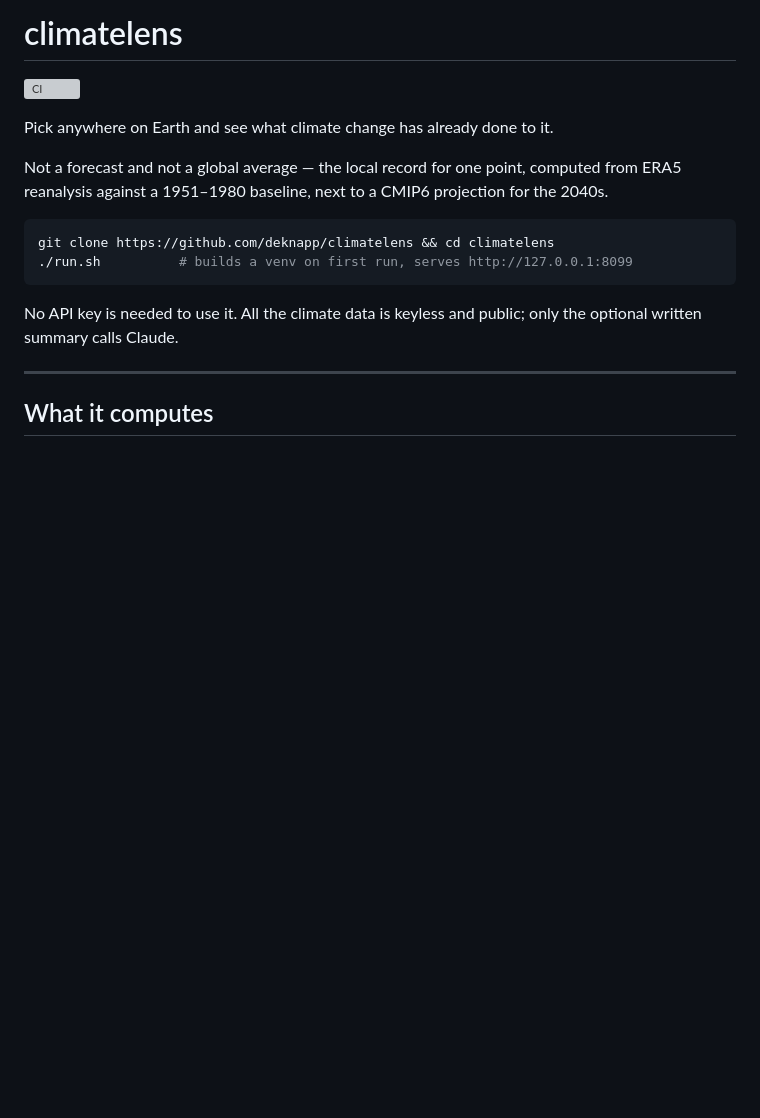
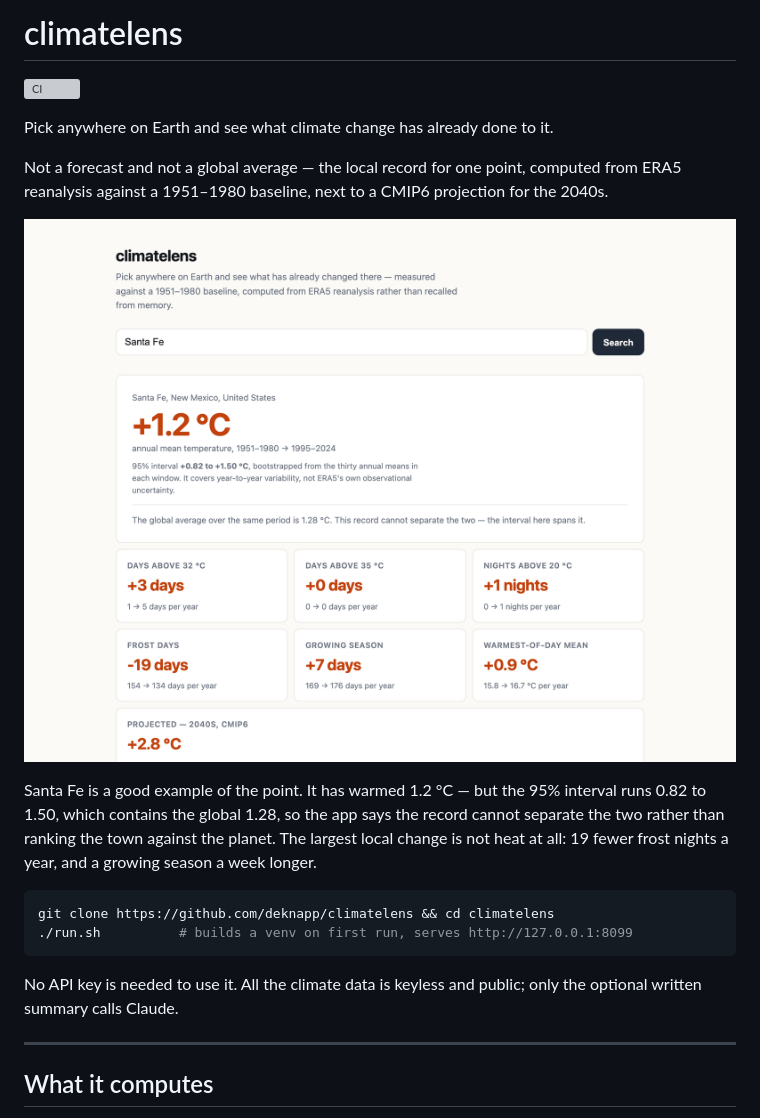
Before and after one commit to deknapp/climatelens, a Markdown page: README.md, the part around one of its changes. Rendered like a GitHub page; pictures changed too: docs/climatelens.png (added); blank space fills up the shorter version; grey boxes are pictures that could not be loaded.

Commit message:
Show the thing: screenshots in the README
The repo was a wall of text describing a page nobody could see without cloning
it and waiting on a thirty-year data pull. Two images, both captured from the
running app against live ERA5 and NOAA data rather than mocked.

The first is Santa Fe, which is a good advertisement for what the project is
for: 1.2 C of warming, an interval of 0.82 to 1.50 that contains the global
1.28, and the app declining to rank the town against the planet because of it.
The largest local change is not heat but 19 fewer frost nights.

The second is the Pacific panel, which the working notes called the most
distinctive thing here and the least visible. It shows the strong-El-Nino row
reading "only 7 events -- too few to tell (p = 0.199)", which is the whole
argument of that panel in one line.

Co-Authored-By: Claude Opus 5 (1M context) <noreply@anthropic.com>
Claude-Session: https://claude.ai/code/session_01F9NUmeyH5LUUURVZL9cW2k

````diff
--- a/README.md
+++ b/README.md
@@ -7,6 +7,15 @@ Pick anywhere on Earth and see what climate change has already done to it.
 Not a forecast and not a global average — the local record for one point,
 computed from ERA5 reanalysis against a 1951–1980 baseline, next to a CMIP6
 projection for the 2040s.
+
+![climatelens showing Santa Fe: +1.2 °C since the 1951–1980 baseline, with a
+95% interval that spans the global figure, and six local indicators](docs/climatelens.png)
+
+Santa Fe is a good example of the point. It has warmed 1.2 °C — but the 95%
+interval runs 0.82 to 1.50, which contains the global 1.28, so the app says
+the record cannot separate the two rather than ranking the town against the
+planet. The largest local change is not heat at all: 19 fewer frost nights a
+year, and a growing season a week longer.
 
 ```bash
 git clone https://github.com/deknapp/climatelens && cd climatelens
````
Also changed, not shown: other parts of README.md (+4 -0 lines), docs/narration.png (added), docs/pacific.png (added).
